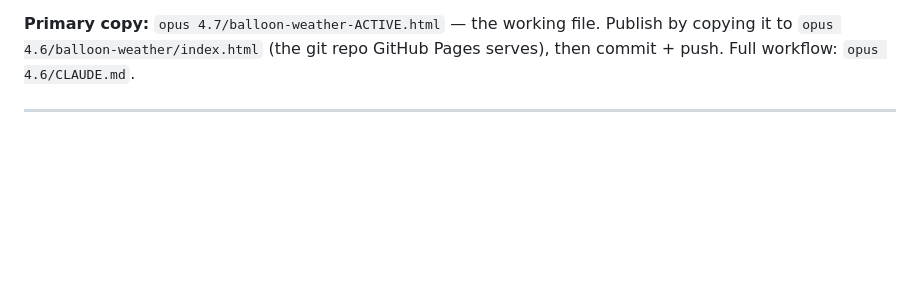
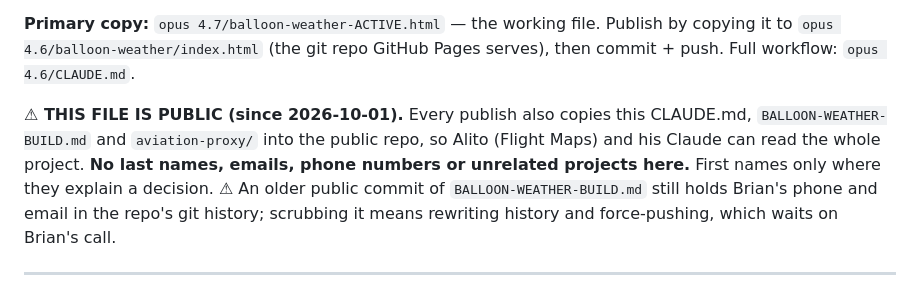
Before and after one commit to brianfliesballoons/balloon-weather, a Markdown page: CLAUDE.md, the part around the change. Rendered like a GitHub page; blank space fills up the shorter version.

Commit message:
Sync project notes
Co-Authored-By: Claude Opus 5.5 <noreply@anthropic.com>
Claude-Session: https://claude.ai/code/session_011krczzeLqqhDX4JsfXo9pg

```diff
--- a/CLAUDE.md
+++ b/CLAUDE.md
@@ -41,6 +41,8 @@ A specialized aviation weather briefing dashboard built for balloon and paraglid
 **Sub-project:** [`aviation-proxy/`](aviation-proxy/CLAUDE.md) 📘 — the Cloudflare Worker the Aviation Briefing card depends on. Its own CLAUDE.md is authoritative for deploy/ops.
 
 **Primary copy:** `opus 4.7/balloon-weather-ACTIVE.html` — the working file. Publish by copying it to `opus 4.6/balloon-weather/index.html` (the git repo GitHub Pages serves), then commit + push. Full workflow: `opus 4.6/CLAUDE.md`.
+
+**⚠ THIS FILE IS PUBLIC (since 2026-10-01).** Every publish also copies this CLAUDE.md, `BALLOON-WEATHER-BUILD.md` and `aviation-proxy/` into the public repo, so Alito (Flight Maps) and his Claude can read the whole project. **No last names, emails, phone numbers or unrelated projects here.** First names only where they explain a decision. ⚠ An older public commit of `BALLOON-WEATHER-BUILD.md` still holds Brian's phone and email in the repo's git history; scrubbing it means rewriting history and force-pushing, which waits on Brian's call.
 
 ---
 
```
